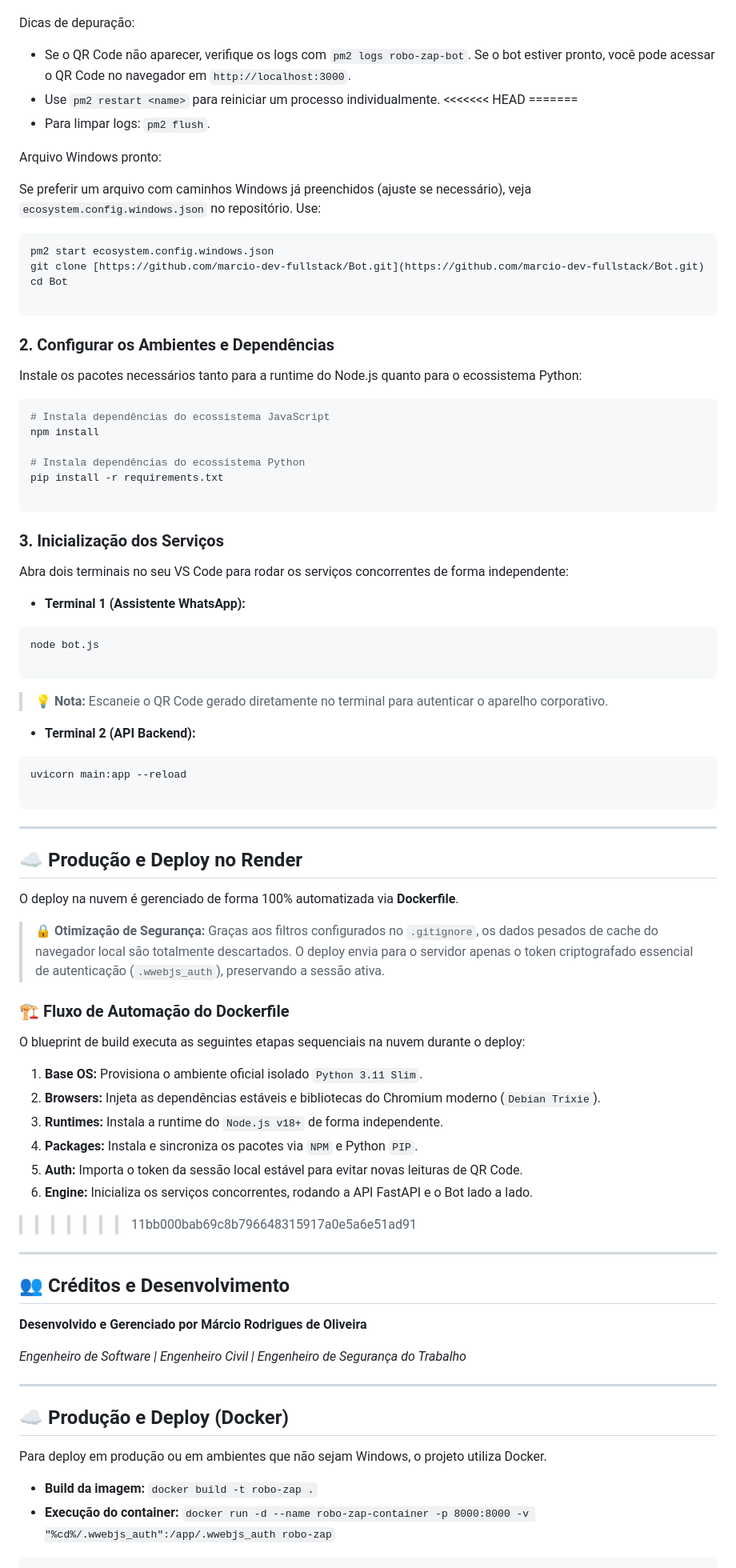
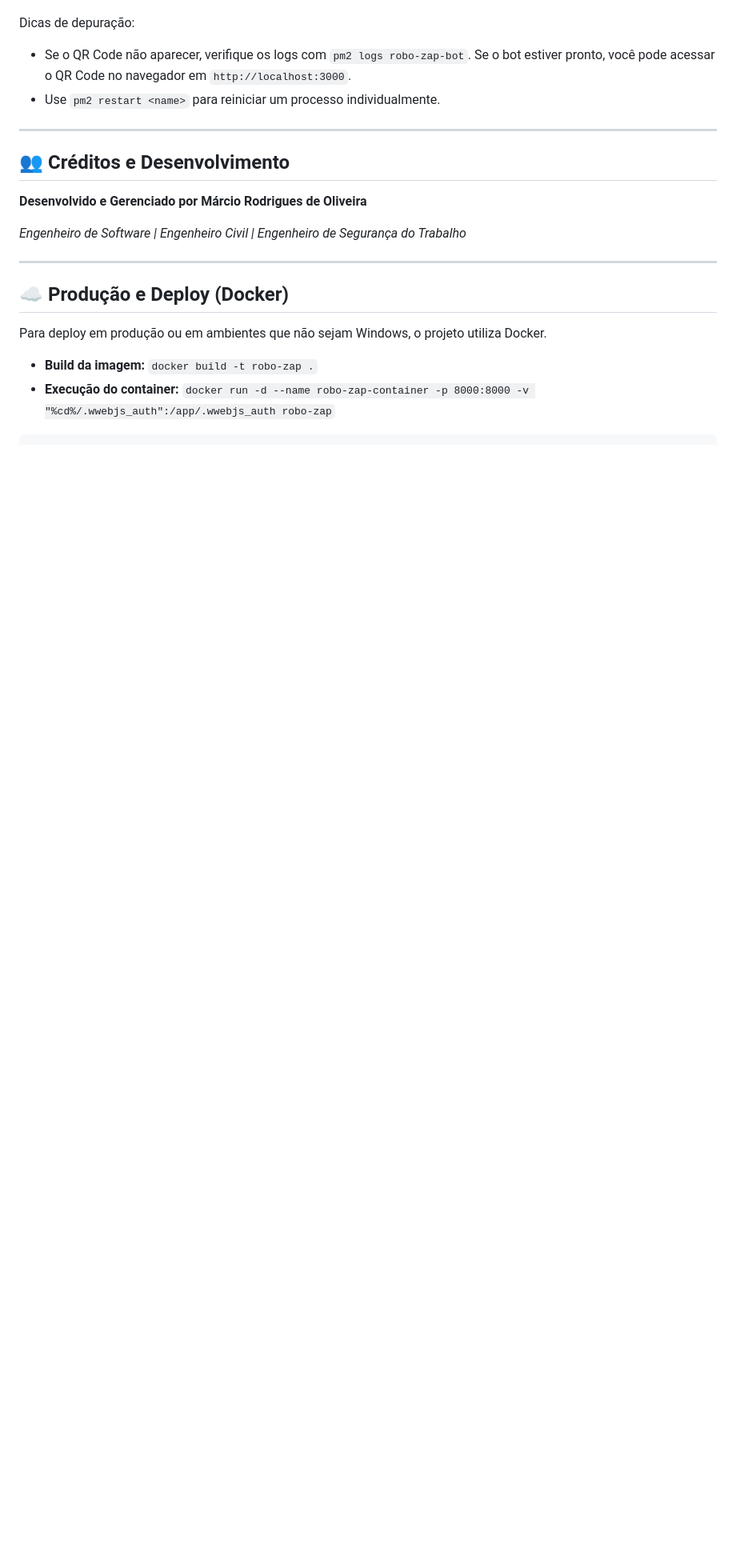
Before and after one commit to marcio-dev-fullstack/ROBO-ZAP, a Markdown page: README.md, the part around one of its changes. Shown at 80% size. Drawn GitHub-style; blank space fills up the shorter version.

````diff
--- a/README.md
+++ b/README.md
@@ -216,73 +168,6 @@ Dicas de depuração:
 
 - Se o QR Code não aparecer, verifique os logs com `pm2 logs robo-zap-bot`. Se o bot estiver pronto, você pode acessar o QR Code no navegador em `http://localhost:3000`.
 - Use `pm2 restart <name>` para reiniciar um processo individualmente.
-<<<<<<< HEAD
-=======
-- Para limpar logs: `pm2 flush`.
-
-Arquivo Windows pronto:
-
-Se preferir um arquivo com caminhos Windows já preenchidos (ajuste se necessário), veja `ecosystem.config.windows.json` no repositório. Use:
-
-```powershell
-pm2 start ecosystem.config.windows.json
-git clone [https://github.com/marcio-dev-fullstack/Bot.git](https://github.com/marcio-dev-fullstack/Bot.git)
-cd Bot
-
-```
-
-### 2. Configurar os Ambientes e Dependências
-
-Instale os pacotes necessários tanto para a runtime do Node.js quanto para o ecossistema Python:
-
-```bash
-# Instala dependências do ecossistema JavaScript
-npm install
-
-# Instala dependências do ecossistema Python
-pip install -r requirements.txt
-
-```
-
-### 3. Inicialização dos Serviços
-
-Abra dois terminais no seu VS Code para rodar os serviços concorrentes de forma independente:
-
-* **Terminal 1 (Assistente WhatsApp):**
-```bash
-node bot.js
-
-```
-
-
-> 💡 **Nota:** Escaneie o QR Code gerado diretamente no terminal para autenticar o aparelho corporativo.
-
-
-* **Terminal 2 (API Backend):**
-```bash
-uvicorn main:app --reload
-
-```
-
----
-
-## ☁️ Produção e Deploy no Render
-
-O deploy na nuvem é gerenciado de forma 100% automatizada via **Dockerfile**.
-
-> 🔒 **Otimização de Segurança:** Graças aos filtros configurados no `.gitignore`, os dados pesados de cache do navegador local são totalmente descartados. O deploy envia para o servidor apenas o token criptografado essencial de autenticação (`.wwebjs_auth`), preservando a sessão ativa.
-
-### 🏗️ Fluxo de Automação do Dockerfile
-
-O blueprint de build executa as seguintes etapas sequenciais na nuvem durante o deploy:
-
-1. **Base OS:** Provisiona o ambiente oficial isolado `Python 3.11 Slim`.
-2. **Browsers:** Injeta as dependências estáveis e bibliotecas do Chromium moderno (`Debian Trixie`).
-3. **Runtimes:** Instala a runtime do `Node.js v18+` de forma independente.
-4. **Packages:** Instala e sincroniza os pacotes via `NPM` e Python `PIP`.
-5. **Auth:** Importa o token da sessão local estável para evitar novas leituras de QR Code.
-6. **Engine:** Inicializa os serviços concorrentes, rodando a API FastAPI e o Bot lado a lado.
->>>>>>> 11bb000bab69c8b796648315917a0e5a6e51ad91
 
 ---
 
````
Also changed, not shown: other parts of README.md (+0 -48 lines).
